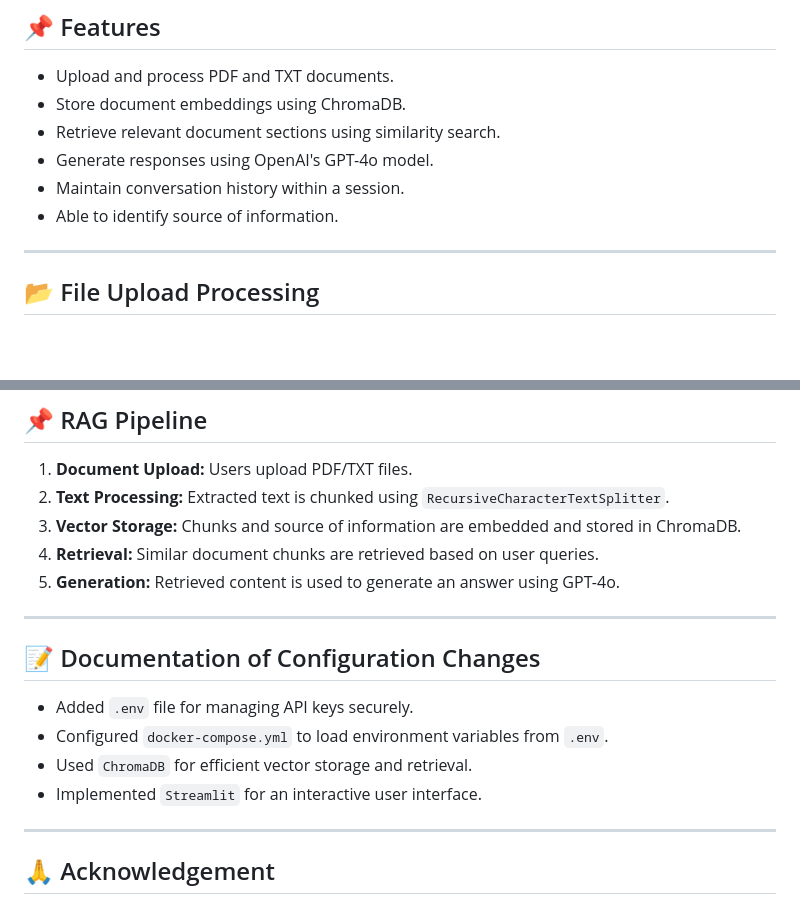
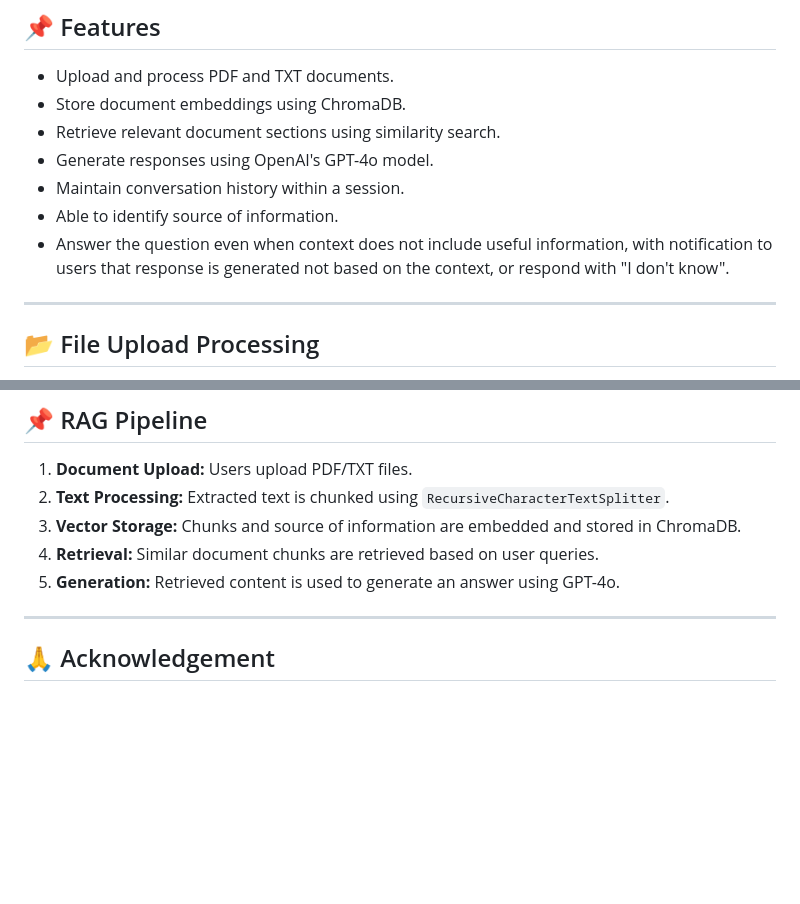
Before and after one commit to cw2236/ZhiLog-Deploy, a Markdown page: README.md, 2 parts joined by grey strips. Rendered like a GitHub page; blank space fills up the shorter version.

```diff
--- a/README.md
+++ b/README.md
@@ -137,6 +137,7 @@ streamlit run Chatbot_A1.py
 - Generate responses using OpenAI's GPT-4o model.
 - Maintain conversation history within a session.
 - Able to identify source of information.
+- Answer the question even when context does not include useful information, with notification to users that response is generated not based on the context, or respond with "I don't know".
 
 ---
 
@@ -156,14 +157,6 @@ streamlit run Chatbot_A1.py
 4. **Retrieval:** Similar document chunks are retrieved based on user queries.
 5. **Generation:** Retrieved content is used to generate an answer using GPT-4o.
 
----
-
-## 📝 Documentation of Configuration Changes
-
-- Added `.env` file for managing API keys securely.
-- Configured `docker-compose.yml` to load environment variables from `.env`.
-- Used `ChromaDB` for efficient vector storage and retrieval.
-- Implemented `Streamlit` for an interactive user interface.
 
 ---
 
```
